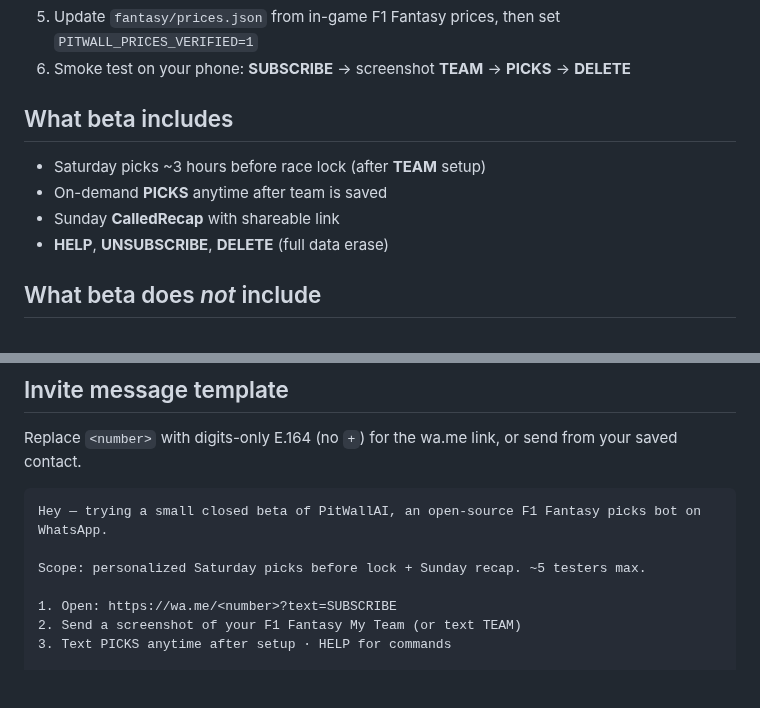
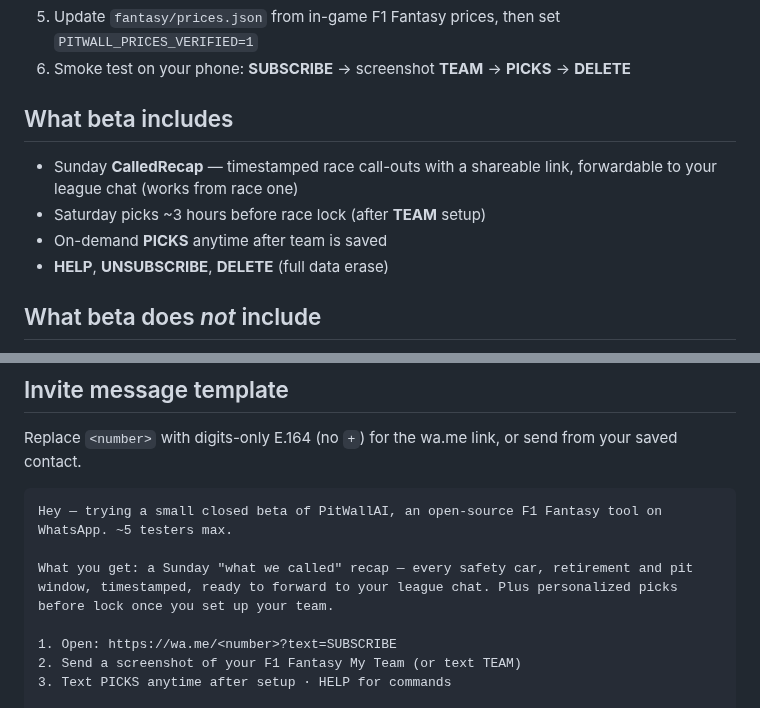
Before and after one commit to whitjenk/pitwallai, a Markdown page: BETA_INVITE.md, 2 parts joined by grey strips. Drawn GitHub-style; blank space fills up the shorter version.

````diff
--- a/BETA_INVITE.md
+++ b/BETA_INVITE.md
@@ -19,9 +19,9 @@ python scripts/verify_webhook.py --base-url https://<your-app>
 
 ## What beta includes
 
+- Sunday **CalledRecap** — timestamped race call-outs with a shareable link, forwardable to your league chat (works from race one)
 - Saturday picks ~3 hours before race lock (after **TEAM** setup)
 - On-demand **PICKS** anytime after team is saved
-- Sunday **CalledRecap** with shareable link
 - **HELP**, **UNSUBSCRIBE**, **DELETE** (full data erase)
 
 ## What beta does *not* include
@@ -36,9 +36,9 @@ python scripts/verify_webhook.py --base-url https://<your-app>
 Replace `<number>` with digits-only E.164 (no `+`) for the wa.me link, or send from your saved contact.
 
 ```
-Hey — trying a small closed beta of PitWallAI, an open-source F1 Fantasy picks bot on WhatsApp.
+Hey — trying a small closed beta of PitWallAI, an open-source F1 Fantasy tool on WhatsApp. ~5 testers max.
 
-Scope: personalized Saturday picks before lock + Sunday recap. ~5 testers max.
+What you get: a Sunday "what we called" recap — every safety car, retirement and pit window, timestamped, ready to forward to your league chat. Plus personalized picks before lock once you set up your team.
 
 1. Open: https://wa.me/<number>?text=SUBSCRIBE
 2. Send a screenshot of your F1 Fantasy My Team (or text TEAM)
````
Also changed, not shown: README.md (+7 -3 lines), docs/sample-message.png (added), 9 other files.
